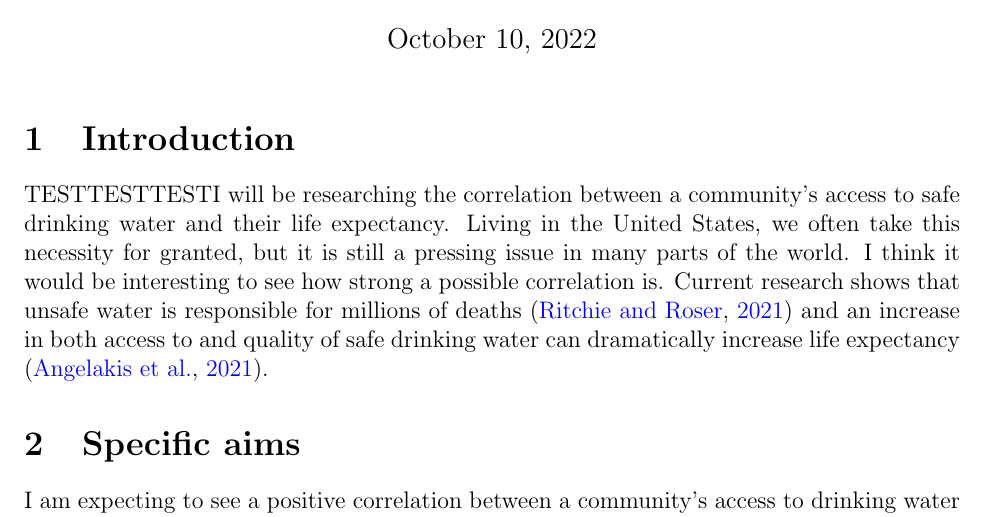
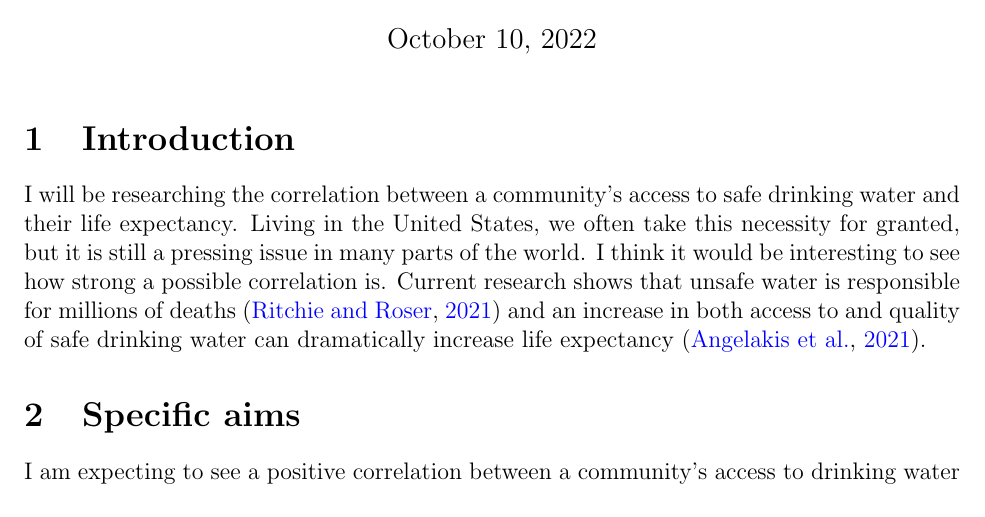
Before and after one commit to statds/course-paper-or-presentation-jandronowitz, a LaTeX document (Proposal/proposal.tex): part of page 1 of 2, cut so that both start at the same text. Compiled offline with pdfLaTeX.

Commit message:
updates to proposal

```diff
--- a/Proposal/proposal.tex
+++ b/Proposal/proposal.tex
@@ -16,7 +16,7 @@ University of Connecticut}
 \maketitle
 
 \section{Introduction}
-  TESTTESTTESTI will be researching the correlation between a community's access to safe drinking water and their life expectancy. Living in the United States, we often take this necessity for granted, but it is still a pressing issue in many parts of the world. I think it would be interesting to see how strong a possible correlation is. Current research shows that unsafe water is responsible for millions of deaths \citep{ritchieroser2019water} and an increase in both access to and quality of safe drinking water can dramatically increase life expectancy \citep{angelakis2021quality}.
+  I will be researching the correlation between a community's access to safe drinking water and their life expectancy. Living in the United States, we often take this necessity for granted, but it is still a pressing issue in many parts of the world. I think it would be interesting to see how strong a possible correlation is. Current research shows that unsafe water is responsible for millions of deaths \citep{ritchieroser2019water} and an increase in both access to and quality of safe drinking water can dramatically increase life expectancy \citep{angelakis2021quality}.
 \section{Specific aims}
   I am expecting to see a positive correlation between a community's access to drinking water and their recorded life expectancy. Such a study could help emphasize the need for clean water worldwide, as it has numerous health benefits beyond longevity \citep{popkin2010waterhealth}.
 \section{Data description}
```
